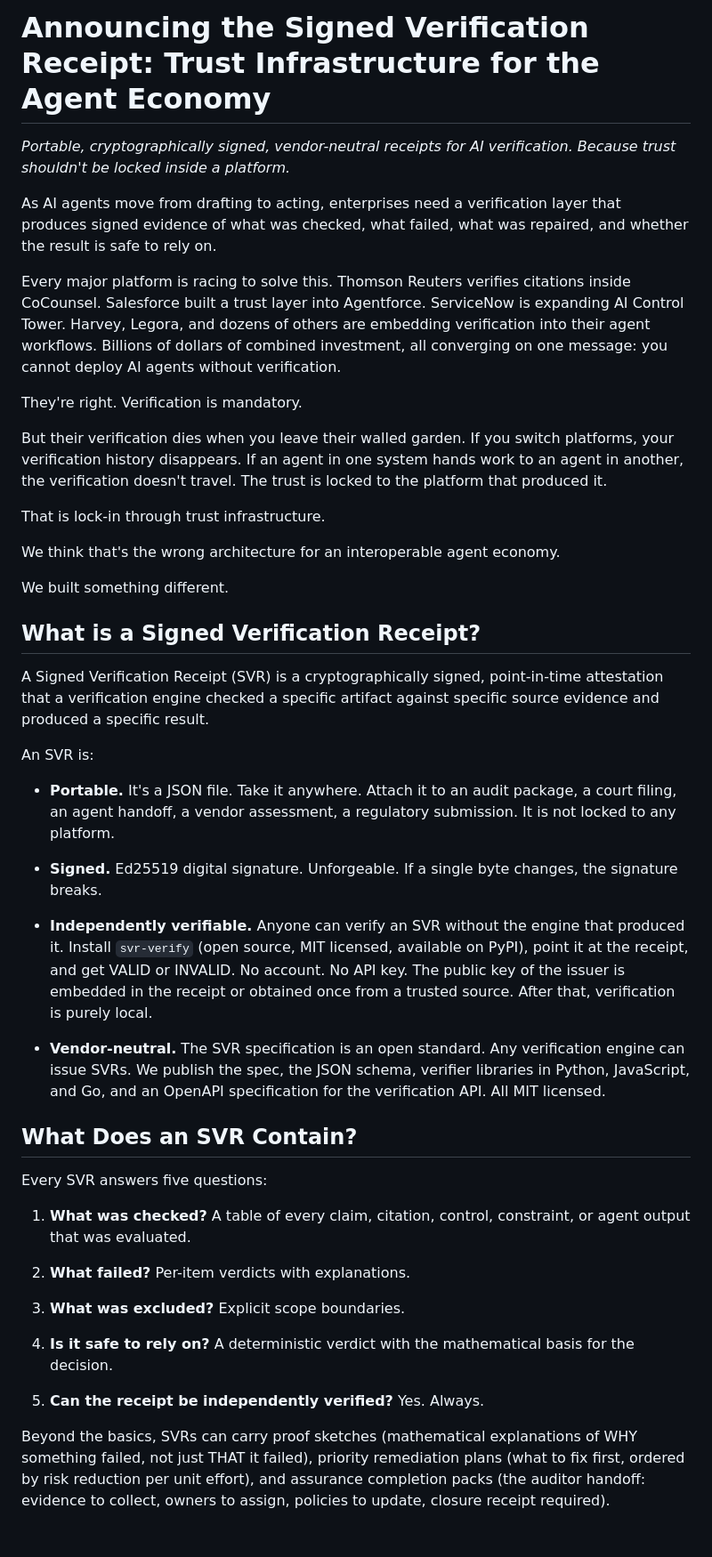
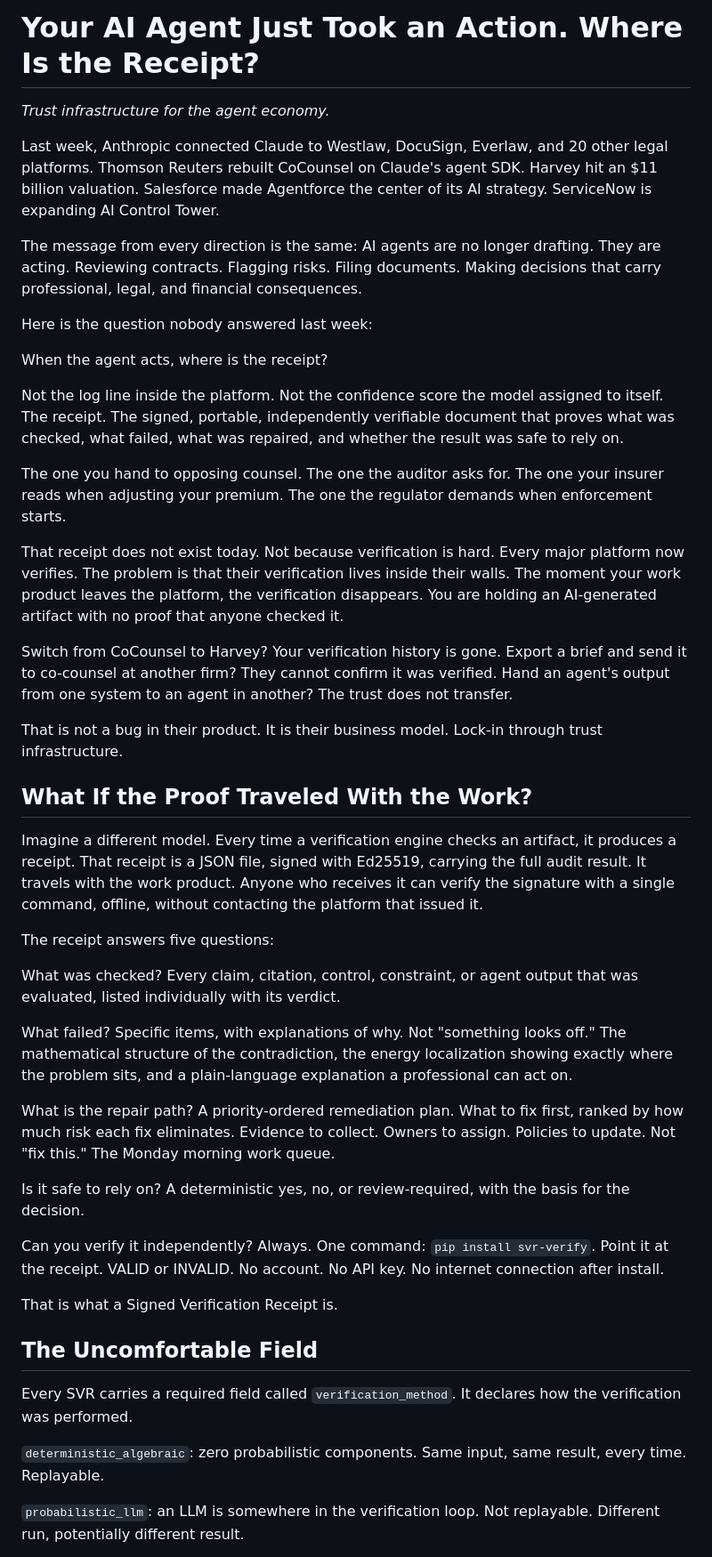
Before and after one commit to Jasonleonardvolk/svr-verify, a Markdown page: ANNOUNCEMENT.md, the part around one of its changes. Shown at 89% size. Rendered like a GitHub page; blank space fills up the shorter version.

Commit message:
Medium article and LinkedIn post: audience-first tone, agent economy framing

```diff
--- a/ANNOUNCEMENT.md
+++ b/ANNOUNCEMENT.md
@@ -1,85 +1,48 @@
-# Announcing the Signed Verification Receipt: Trust Infrastructure for the Agent Economy
+# Your AI Agent Just Took an Action. Where Is the Receipt?
 
-*Portable, cryptographically signed, vendor-neutral receipts for AI verification. Because trust shouldn't be locked inside a platform.*
+*Trust infrastructure for the agent economy.*
 
-As AI agents move from drafting to acting, enterprises need a
-verification layer that produces signed evidence of what was
-checked, what failed, what was repaired, and whether the result
-is safe to rely on.
+Last week, Anthropic connected Claude to Westlaw, DocuSign, Everlaw, and 20 other legal platforms. Thomson Reuters rebuilt CoCounsel on Claude's agent SDK. Harvey hit an $11 billion valuation. Salesforce made Agentforce the center of its AI strategy. ServiceNow is expanding AI Control Tower.
 
-Every major platform is racing to solve this. Thomson Reuters
-verifies citations inside CoCounsel. Salesforce built a trust
-layer into Agentforce. ServiceNow is expanding AI Control Tower.
-Harvey, Legora, and dozens of others are embedding verification
-into their agent workflows. Billions of dollars of combined
-investment, all converging on one message: you cannot deploy
-AI agents without verification.
+The message from every direction is the same: AI agents are no longer drafting. They are acting. Reviewing contracts. Flagging risks. Filing documents. Making decisions that carry professional, legal, and financial consequences.
 
-They're right. Verification is mandatory.
+Here is the question nobody answered last week:
 
-But their verification dies when you leave their walled garden.
-If you switch platforms, your verification history disappears.
-If an agent in one system hands work to an agent in another,
-the verification doesn't travel. The trust is locked to the
-platform that produced it.
+When the agent acts, where is the receipt?
 
-That is lock-in through trust infrastructure.
+Not the log line inside the platform. Not the confidence score the model assigned to itself. The receipt. The signed, portable, independently verifiable document that proves what was checked, what failed, what was repaired, and whether the result was safe to rely on.
 
-We think that's the wrong architecture for an interoperable
-agent economy.
+The one you hand to opposing counsel. The one the auditor asks for. The one your insurer reads when adjusting your premium. The one the regulator demands when enforcement starts.
 
-We built something different.
+That receipt does not exist today. Not because verification is hard. Every major platform now verifies. The problem is that their verification lives inside their walls. The moment your work product leaves the platform, the verification disappears. You are holding an AI-generated artifact with no proof that anyone checked it.
 
-## What is a Signed Verification Receipt?
+Switch from CoCounsel to Harvey? Your verification history is gone. Export a brief and send it to co-counsel at another firm? They cannot confirm it was verified. Hand an agent's output from one system to an agent in another? The trust does not transfer.
 
-A Signed Verification Receipt (SVR) is a cryptographically signed,
-point-in-time attestation that a verification engine checked a
-specific artifact against specific source evidence and produced a
-specific result.
+That is not a bug in their product. It is their business model. Lock-in through trust infrastructure.
 
-An SVR is:
+## What If the Proof Traveled With the Work?
 
-- **Portable.** It's a JSON file. Take it anywhere. Attach it to
-  an audit package, a court filing, an agent handoff, a vendor
-  assessment, a regulatory submission. It is not locked to any
-  platform.
+Imagine a different model. Every time a verification engine checks an artifact, it produces a receipt. That receipt is a JSON file, signed with Ed25519, carrying the full audit result. It travels with the work product. Anyone who receives it can verify the signature with a single command, offline, without contacting the platform that issued it.
 
-- **Signed.** Ed25519 digital signature. Unforgeable. If a single
-  byte changes, the signature breaks.
+The receipt answers five questions:
 
-- **Independently verifiable.** Anyone can verify an SVR without
-  the engine that produced it. Install `svr-verify` (open source,
-  MIT licensed, available on PyPI), point it at the receipt, and
-  get VALID or INVALID. No account. No API key. The public key of
-  the issuer is embedded in the receipt or obtained once from a
-  trusted source. After that, verification is purely local.
+What was checked? Every claim, citation, control, constraint, or agent output that was evaluated, listed individually with its verdict.
 
-- **Vendor-neutral.** The SVR specification is an open standard.
-  Any verification engine can issue SVRs. We publish the spec, the
-  JSON schema, verifier libraries in Python, JavaScript, and Go,
-  and an OpenAPI specification for the verification API. All MIT
-  licensed.
+What failed? Specific items, with explanations of why. Not "something looks off." The mathematical structure of the contradiction, the energy localization showing exactly where the problem sits, and a plain-language explanation a professional can act on.
 
-## What Does an SVR Contain?
+What is the repair path? A priority-ordered remediation plan. What to fix first, ranked by how much risk each fix eliminates. Evidence to collect. Owners to assign. Policies to update. Not "fix this." The Monday morning work queue.
 
-Every SVR answers five questions:
+Is it safe to rely on? A deterministic yes, no, or review-required, with the basis for the decision.
 
-1. **What was checked?** A table of every claim, citation, control,
-   constraint, or agent output that was evaluated.
+Can you verify it independently? Always. One command: `pip install svr-verify`. Point it at the receipt. VALID or INVALID. No account. No API key. No internet connection after install.
 
-2. **What failed?** Per-item verdicts with explanations.
+That is what a Signed Verification Receipt is.
 
-3. **What was excluded?** Explicit scope boundaries.
+## The Uncomfortable Field
 
-4. **Is it safe to rely on?** A deterministic verdict with the
-   mathematical basis for the decision.
+Every SVR carries a required field called `verification_method`. It declares how the verification was performed.
 
-5. **Can the receipt be independently verified?** Yes. Always.
+`deterministic_algebraic`: zero probabilistic components. Same input, same result, every time. Replayable.
 
-Beyond the basics, SVRs can carry proof sketches (mathematical
-explanations of WHY something failed, not just THAT it failed),
-priority remediation plans (what to fix first, ordered by risk
-reduction per unit effort), and assurance completion packs (the
-auditor handoff: evidence to collect, owners to assign, policies
-to update, closure receipt required).
+`probabilistic_llm`: an LLM is somewhere in the verification loop. Not replayable. Different run, potentially different result.
 
```
Also changed, not shown: other parts of ANNOUNCEMENT.md (+52 -106 lines).
